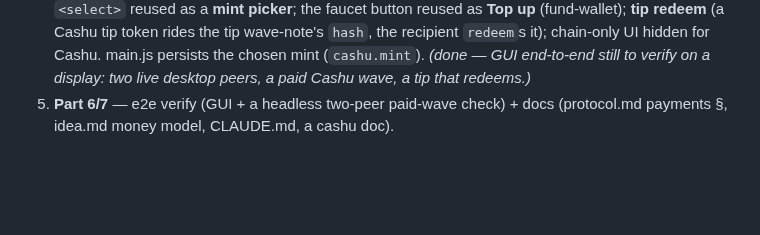
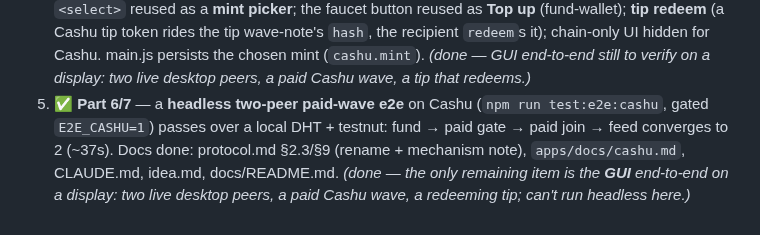
Before and after one commit to mnaamani/hyper-wave, a Markdown page: docs/cashu-integration-plan.md, the part around the change. Rendered like a GitHub page; blank space fills up the shorter version.

Commit message:
docs(cashu): mark Part 6/7 (e2e + docs) done in the plan
Co-Authored-By: Claude Opus 4.8 (1M context) <noreply@anthropic.com>

```diff
--- a/docs/cashu-integration-plan.md
+++ b/docs/cashu-integration-plan.md
@@ -340,5 +340,10 @@ with `/verify` (two peers, a paid Cashu wave, a tip that redeems).
    recipient `redeem`s it); chain-only UI hidden for Cashu. main.js persists the
    chosen mint (`cashu.mint`). _(done — GUI end-to-end still to verify on a
    display: two live desktop peers, a paid Cashu wave, a tip that redeems.)_
-5. **Part 6/7** — e2e verify (GUI + a headless two-peer paid-wave check) + docs
-   (protocol.md payments §, idea.md money model, CLAUDE.md, a cashu doc).
+5. ✅ **Part 6/7** — a **headless two-peer paid-wave e2e** on Cashu
+   (`npm run test:e2e:cashu`, gated `E2E_CASHU=1`) passes over a local DHT +
+   testnut: fund → paid gate → paid join → feed converges to 2 (~37s). Docs done:
+   protocol.md §2.3/§9 (rename + mechanism note), `apps/docs/cashu.md`, CLAUDE.md,
+   idea.md, docs/README.md. _(done — the only remaining item is the **GUI**
+   end-to-end on a display: two live desktop peers, a paid Cashu wave, a redeeming
+   tip; can't run headless here.)_
```
